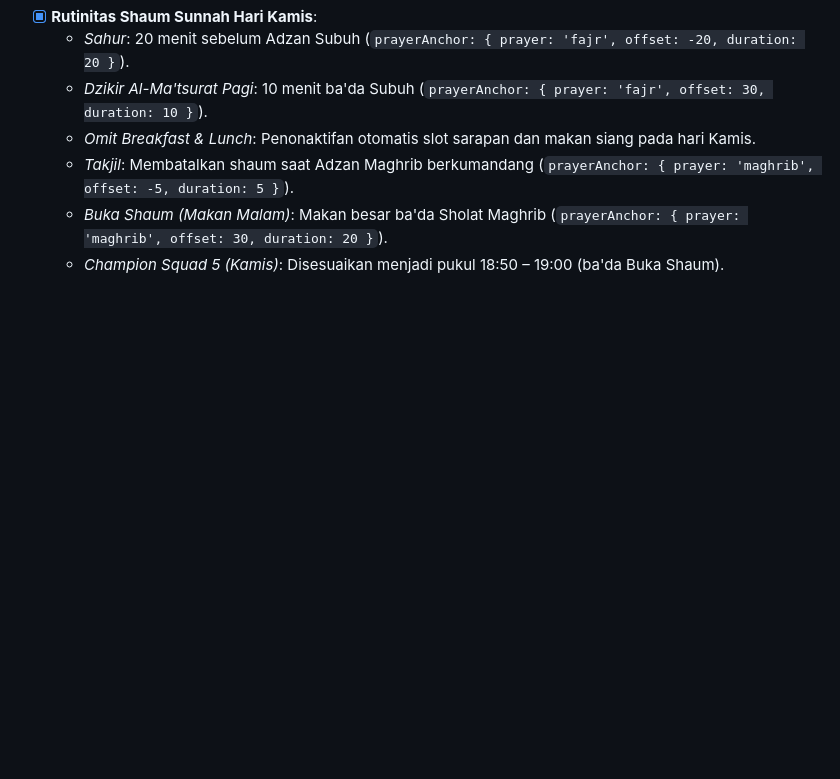
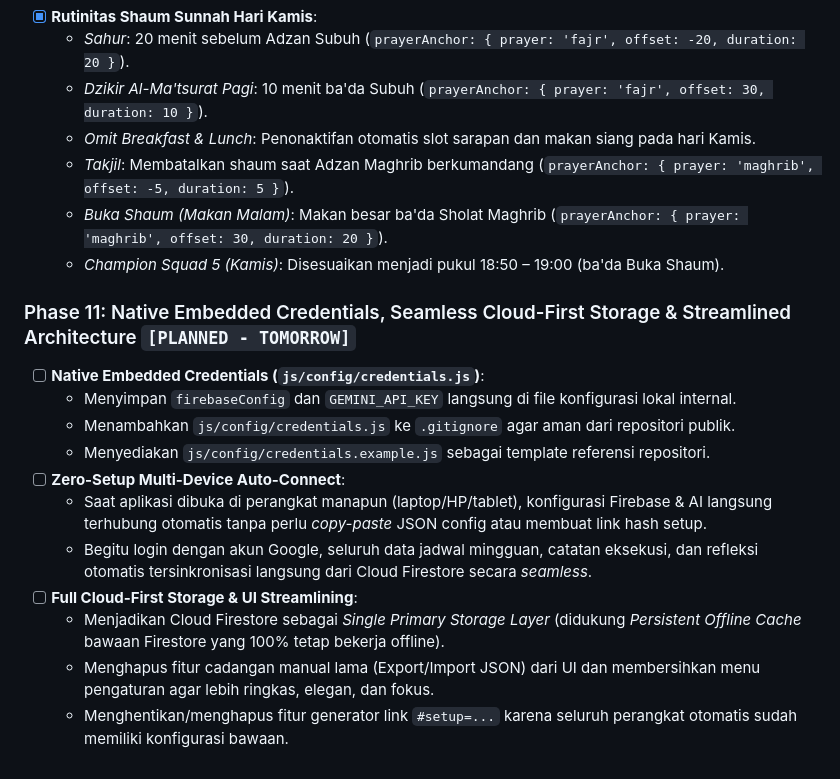
Before and after one commit to fakhri24/kalender-pribadi, a Markdown page: PLAN.md, the part around the change. GitHub-like rendering; blank space fills up the shorter version.

Commit message:
docs: add Phase 11 plan for native embedded credentials and cloud-first architecture

```diff
--- a/PLAN.md
+++ b/PLAN.md
@@ -218,3 +218,16 @@ Target alokasi mingguan untuk slot fleksibel/mandiri (Rasio 80:10:10):
   - *Takjil*: Membatalkan shaum saat Adzan Maghrib berkumandang (`prayerAnchor: { prayer: 'maghrib', offset: -5, duration: 5 }`).
   - *Buka Shaum (Makan Malam)*: Makan besar ba'da Sholat Maghrib (`prayerAnchor: { prayer: 'maghrib', offset: 30, duration: 20 }`).
   - *Champion Squad 5 (Kamis)*: Disesuaikan menjadi pukul 18:50 – 19:00 (ba'da Buka Shaum).
+
+### Phase 11: Native Embedded Credentials, Seamless Cloud-First Storage & Streamlined Architecture `[PLANNED - TOMORROW]`
+- [ ] **Native Embedded Credentials (`js/config/credentials.js`)**:
+  - Menyimpan `firebaseConfig` dan `GEMINI_API_KEY` langsung di file konfigurasi lokal internal.
+  - Menambahkan `js/config/credentials.js` ke `.gitignore` agar aman dari repositori publik.
+  - Menyediakan `js/config/credentials.example.js` sebagai template referensi repositori.
+- [ ] **Zero-Setup Multi-Device Auto-Connect**:
+  - Saat aplikasi dibuka di perangkat manapun (laptop/HP/tablet), konfigurasi Firebase & AI langsung terhubung otomatis tanpa perlu *copy-paste* JSON config atau membuat link hash setup.
+  - Begitu login dengan akun Google, seluruh data jadwal mingguan, catatan eksekusi, dan refleksi otomatis tersinkronisasi langsung dari Cloud Firestore secara *seamless*.
+- [ ] **Full Cloud-First Storage & UI Streamlining**:
+  - Menjadikan Cloud Firestore sebagai *Single Primary Storage Layer* (didukung *Persistent Offline Cache* bawaan Firestore yang 100% tetap bekerja offline).
+  - Menghapus fitur cadangan manual lama (Export/Import JSON) dari UI dan membersihkan menu pengaturan agar lebih ringkas, elegan, dan fokus.
+  - Menghentikan/menghapus fitur generator link `#setup=...` karena seluruh perangkat otomatis sudah memiliki konfigurasi bawaan.
```
Also changed, not shown: AGENTS.md (+5 -1 lines).
